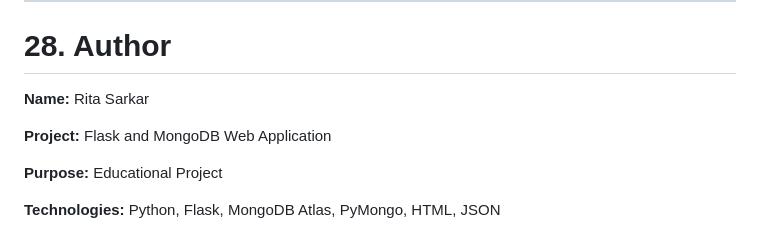
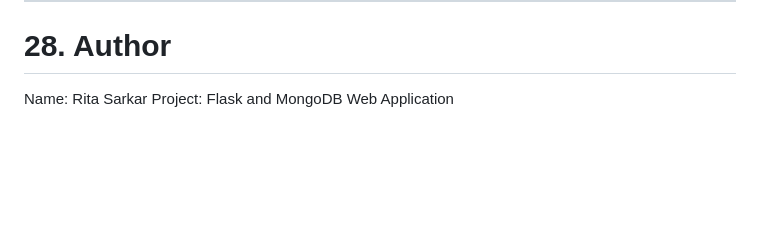
Before and after one commit to RitaSarkar-62/Tutedude-Assignment, a Markdown page: README.md, the part around the change. Drawn GitHub-style; blank space fills up the shorter version.

Commit message:
docs(readme): simplify author section

```diff
--- a/README.md
+++ b/README.md
@@ -809,10 +809,5 @@ Through this project, practical knowledge of **Python, Flask, MongoDB Atlas, PyM
 
 # 28. Author
 
-**Name:** Rita Sarkar
-
-**Project:** Flask and MongoDB Web Application
-
-**Purpose:** Educational Project
-
-**Technologies:** Python, Flask, MongoDB Atlas, PyMongo, HTML, JSON
+Name: Rita Sarkar
+Project: Flask and MongoDB Web Application
```
